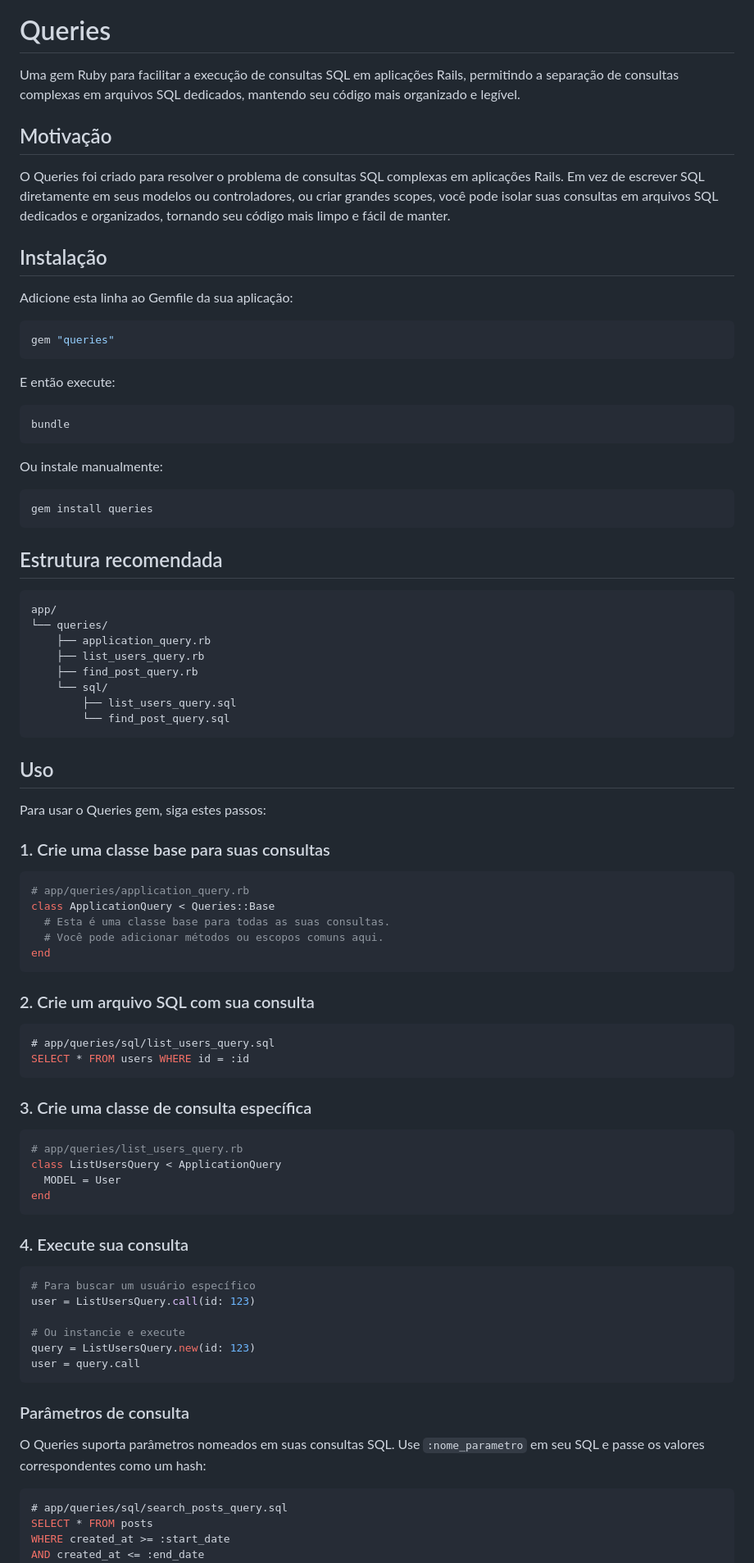
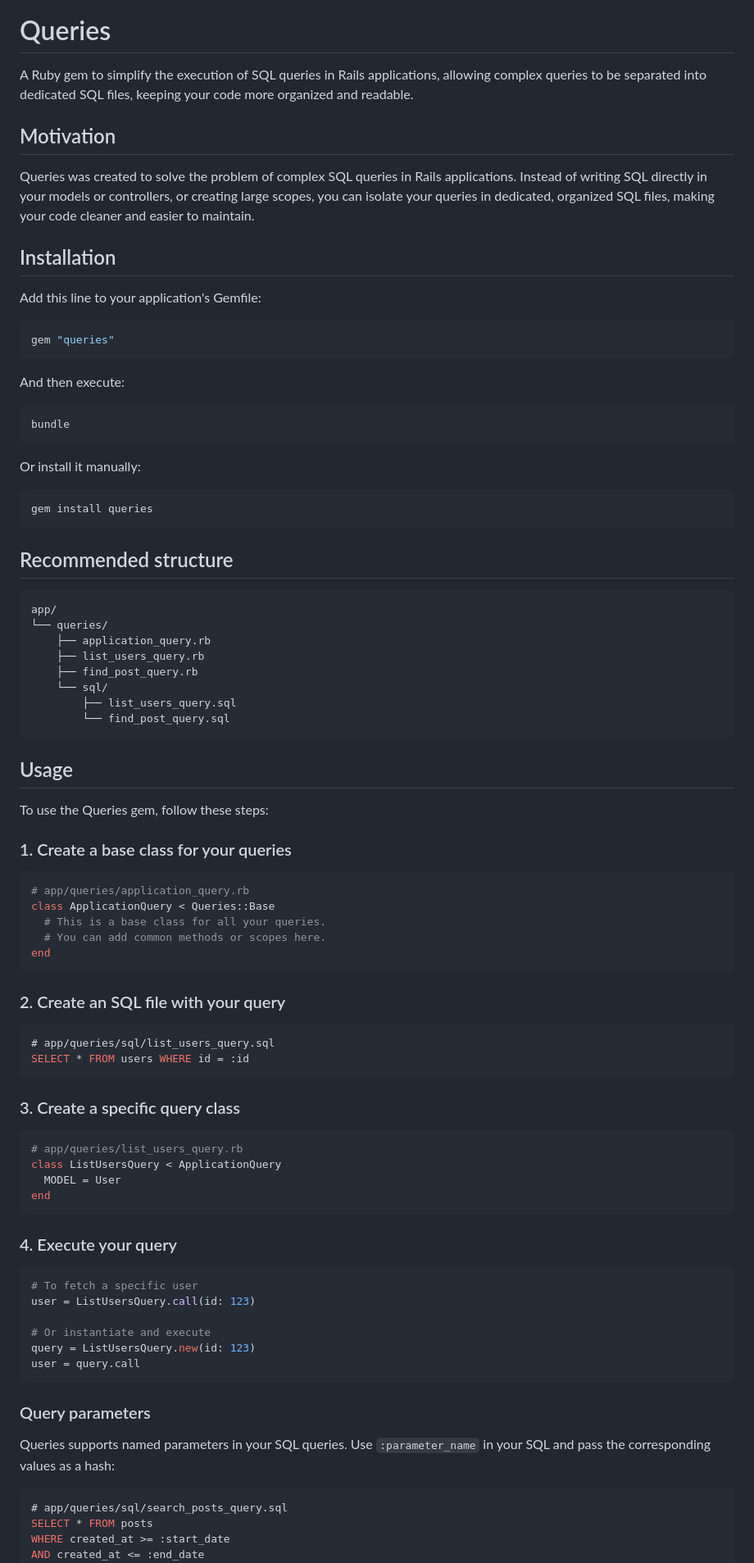
Before and after one commit to nemuba/gem-queries, a Markdown page: README.md, the part around one of its changes. Shown at 82% size. GitHub-like rendering.

Commit message:
Translate README.md from Portuguese to English
Co-authored-by: nemuba <28369418+nemuba@users.noreply.github.com>

````diff
--- a/README.md
+++ b/README.md
@@ -2,33 +2,33 @@
 
 # Queries
 
-Uma gem Ruby para facilitar a execução de consultas SQL em aplicações Rails, permitindo a separação de consultas complexas em arquivos SQL dedicados, mantendo seu código mais organizado e legível.
+A Ruby gem to simplify the execution of SQL queries in Rails applications, allowing complex queries to be separated into dedicated SQL files, keeping your code more organized and readable.
 
-## Motivação
+## Motivation
 
-O Queries foi criado para resolver o problema de consultas SQL complexas em aplicações Rails. Em vez de escrever SQL diretamente em seus modelos ou controladores, ou criar grandes scopes, você pode isolar suas consultas em arquivos SQL dedicados e organizados, tornando seu código mais limpo e fácil de manter.
+Queries was created to solve the problem of complex SQL queries in Rails applications. Instead of writing SQL directly in your models or controllers, or creating large scopes, you can isolate your queries in dedicated, organized SQL files, making your code cleaner and easier to maintain.
 
-## Instalação
+## Installation
 
-Adicione esta linha ao Gemfile da sua aplicação:
+Add this line to your application's Gemfile:
 
 ```ruby
 gem "queries"
 ```
 
-E então execute:
+And then execute:
 
 ```bash
 bundle
 ```
 
-Ou instale manualmente:
+Or install it manually:
 
 ```bash
 gem install queries
 ```
 
-## Estrutura recomendada
+## Recommended structure
 
 ```
 app/
@@ -41,28 +41,28 @@ app/
         └── find_post_query.sql
 ```
 
-## Uso
+## Usage
 
-Para usar o Queries gem, siga estes passos:
+To use the Queries gem, follow these steps:
 
-### 1. Crie uma classe base para suas consultas
+### 1. Create a base class for your queries
 
 ```ruby
 # app/queries/application_query.rb
 class ApplicationQuery < Queries::Base
-  # Esta é uma classe base para todas as suas consultas.
-  # Você pode adicionar métodos ou escopos comuns aqui.
+  # This is a base class for all your queries.
+  # You can add common methods or scopes here.
 end
 ```
 
-### 2. Crie um arquivo SQL com sua consulta
+### 2. Create an SQL file with your query
 
 ```sql
 # app/queries/sql/list_users_query.sql
 SELECT * FROM users WHERE id = :id
 ```
 
-### 3. Crie uma classe de consulta específica
+### 3. Create a specific query class
 
 ```ruby
 # app/queries/list_users_query.rb
@@ -71,20 +71,20 @@ class ListUsersQuery < ApplicationQuery
 end
 ```
 
-### 4. Execute sua consulta
+### 4. Execute your query
 
 ```ruby
-# Para buscar um usuário específico
+# To fetch a specific user
 user = ListUsersQuery.call(id: 123)
 
-# Ou instancie e execute
+# Or instantiate and execute
 query = ListUsersQuery.new(id: 123)
 user = query.call
 ```
 
-### Parâmetros de consulta
+### Query parameters
 
-O Queries suporta parâmetros nomeados em suas consultas SQL. Use `:nome_parametro` em seu SQL e passe os valores correspondentes como um hash:
+Queries supports named parameters in your SQL queries. Use `:parameter_name` in your SQL and pass the corresponding values as a hash:
 
 ```sql
 # app/queries/sql/search_posts_query.sql
````
Also changed, not shown: other parts of README.md (+15 -15 lines).
